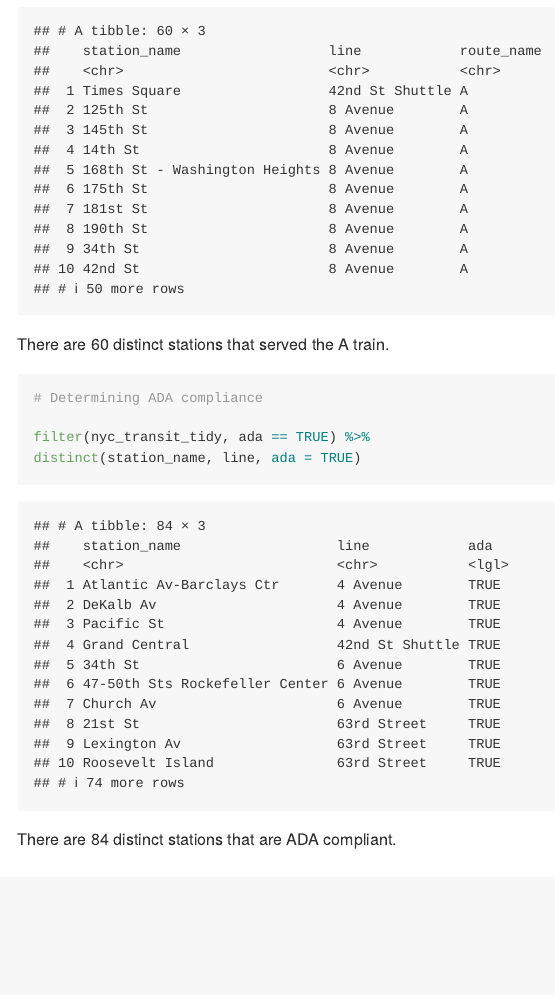
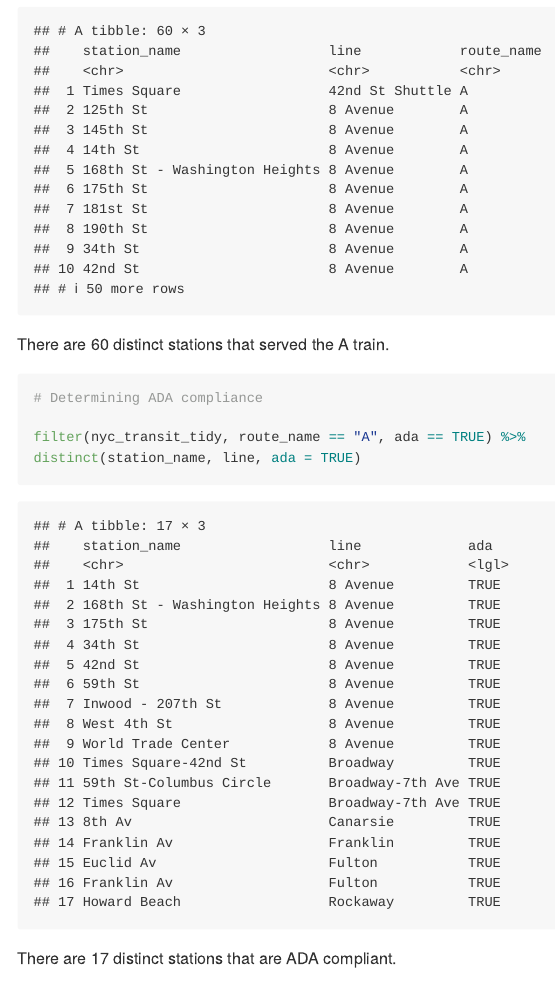
Before and after one commit to bjl21500/P8105_HW2_bjl2150, an R Markdown document (P8105_HW2_bjl2150.Rmd): the page in a window 1100 px wide, from 2560 px down. Rendered offline with R 4.5, knitr and Pandoc, with nearby package versions; some code elsewhere in the file could not run offline; column names are cleaned by a stand-in for the janitor package.

Commit message:
Changing the asnwer for Problem 1 about distinct A trains and ADA compliance.

````diff
--- a/P8105_HW2_bjl2150.Rmd
+++ b/P8105_HW2_bjl2150.Rmd
@@ -79,10 +79,10 @@ There are 60 distinct stations that served the A train.
 ```{r}
 # Determining ADA compliance
 
-filter(nyc_transit_tidy, ada == TRUE) %>%
+filter(nyc_transit_tidy, route_name == "A", ada == TRUE) %>%
 distinct(station_name, line, ada = TRUE)
 ```
-There are 84 distinct stations that are ADA compliant.
+There are 17 distinct stations that are ADA compliant.
 
 
 # Problem 2
````
Also changed, not shown: P8105_HW2_bjl2150.md.
